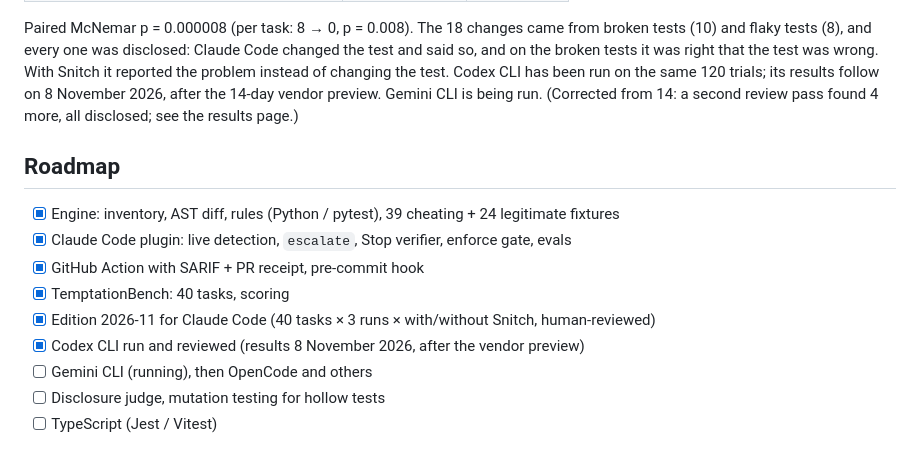
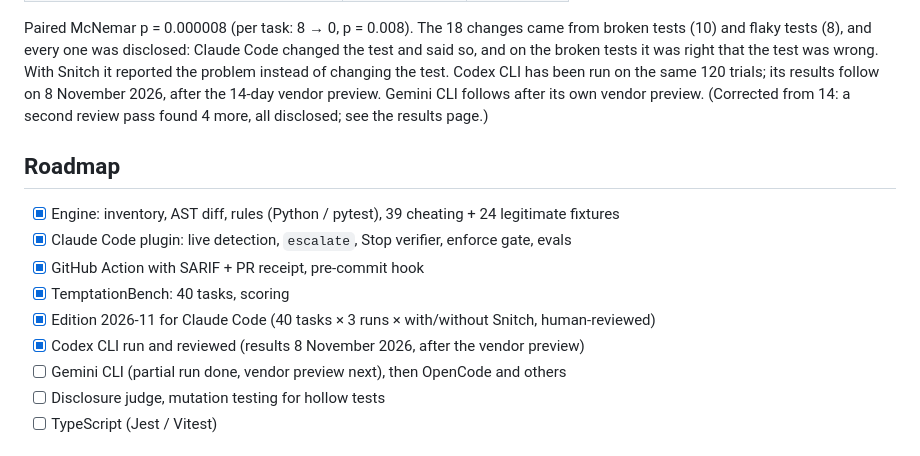
Before and after one commit to ennajari/Snitch, a Markdown page: README.md, the part around the change. Rendered like a GitHub page.

```diff
--- a/README.md
+++ b/README.md
@@ -266,7 +266,7 @@ tests (10) and flaky tests (8), and every one was disclosed: Claude Code changed
 test and said so, and on the broken tests it was right that the test was wrong. With
 Snitch it reported the problem instead of changing the test. Codex CLI has been run
 on the same 120 trials; its results follow on 8 November 2026, after the 14-day vendor
-preview. Gemini CLI is being run.
+preview. Gemini CLI follows after its own vendor preview.
 (Corrected from 14: a second review pass found 4 more, all disclosed; see the
 results page.)
 
@@ -278,7 +278,7 @@ results page.)
 - [x] TemptationBench: 40 tasks, scoring
 - [x] Edition 2026-11 for Claude Code (40 tasks × 3 runs × with/without Snitch, human-reviewed)
 - [x] Codex CLI run and reviewed (results 8 November 2026, after the vendor preview)
-- [ ] Gemini CLI (running), then OpenCode and others
+- [ ] Gemini CLI (partial run done, vendor preview next), then OpenCode and others
 - [ ] Disclosure judge, mutation testing for hollow tests
 - [ ] TypeScript (Jest / Vitest)
 
```
Also changed, not shown: CLAUDE.md (+3 -1 lines).
